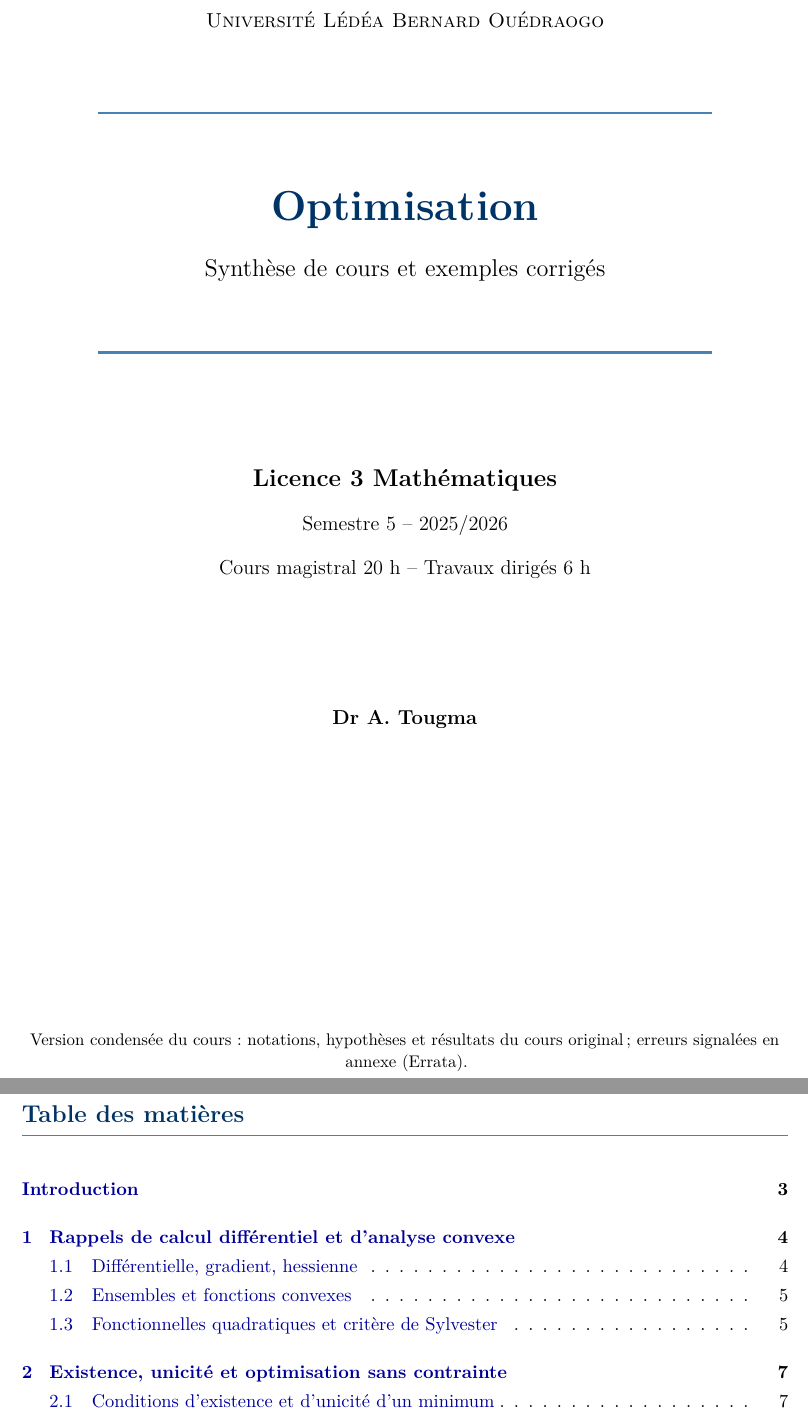
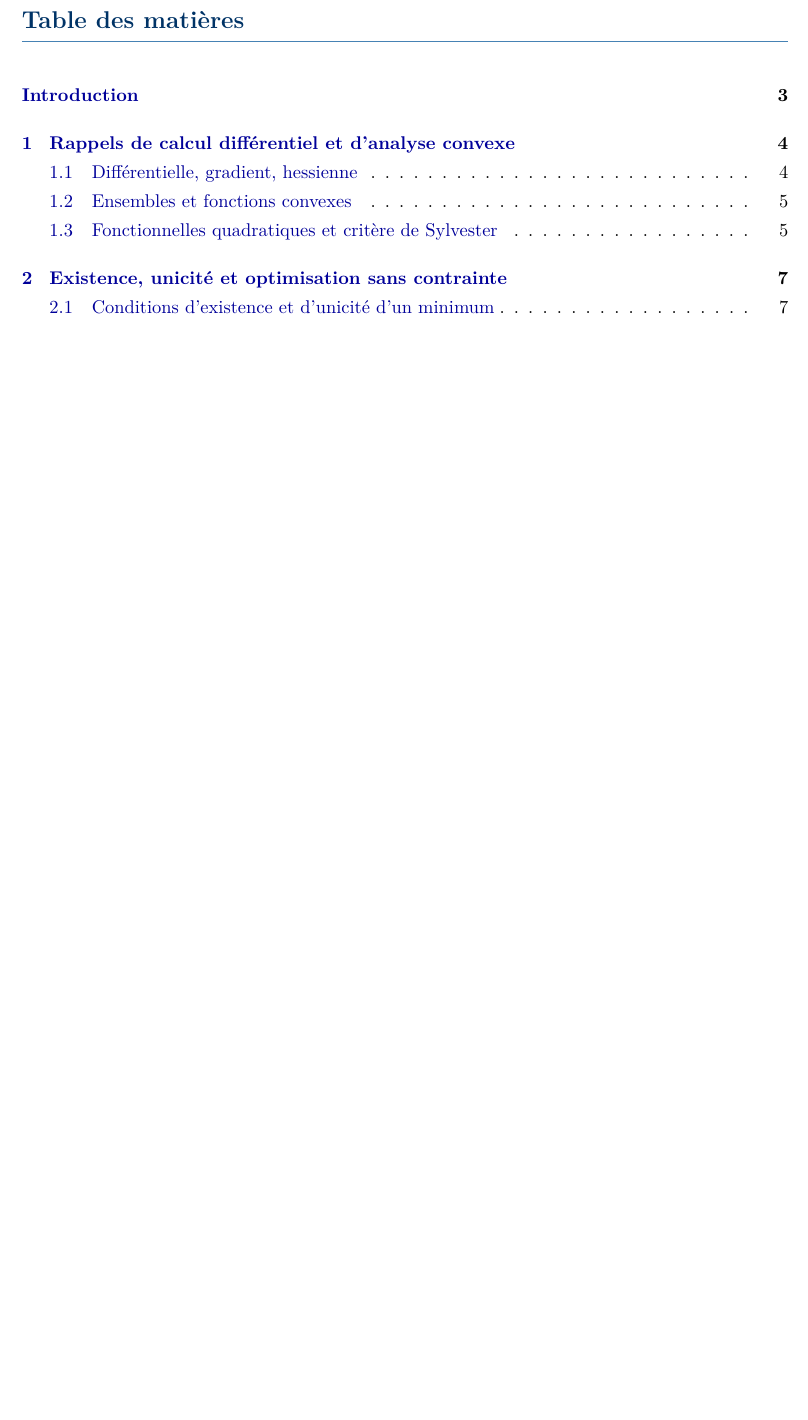
Before and after one commit to TOUGMA19/mon_site, a LaTeX document (src/content/enseignement/cours/Optimisation26-27.tex): two parts of pages 1 and 2 of 47 before the commit and part of page 1 of 46 after it, the two joined at a grey line, cut at the place of the change, the shorter picture padded with empty space. Compiled offline with pdfLaTeX.

Commit message:
Remove title page from Optimisation26-27.tex
Removed the title page from the Optimisation course document.

```diff
--- a/src/content/enseignement/cours/Optimisation26-27.tex
+++ b/src/content/enseignement/cours/Optimisation26-27.tex
@@ -120,30 +120,6 @@
 	\MakeFramed{\advance\hsize-\width \FrameRestore}%
 }{\endMakeFramed}
 \begin{document}
-	\begin{titlepage}
-		\thispagestyle{empty}
-		\centering
-		\vspace*{2cm}
-		{\large\textsc{Université Lédéa Bernard Ouédraogo}\par}
-		\vspace{1.2cm}
-		{\color{linecolor}\rule{0.8\textwidth}{1.2pt}\par}
-		\vspace{1cm}
-		{\Huge\bfseries\color{titlecolor} Optimisation\par}
-		\vspace{0.4cm}
-		{\Large Synthèse de cours et exemples corrigés\par}
-		\vspace{1cm}
-		{\color{linecolor}\rule{0.8\textwidth}{1.2pt}\par}
-		\vspace{2cm}
-		{\Large\textbf{Licence 3 Mathématiques}\par}
-		\vspace{0.3cm}
-		{\large Semestre 5 -- 2025/2026\par}
-		\vspace{0.3cm}
-		{\large Cours magistral 20 h -- Travaux dirigés 6 h\par}
-		\vspace{2.5cm}
-		{\large\textbf{Dr A. Tougma}\par}
-		\vfill
-		{\small Version condensée du cours : notations, hypothèses et résultats du cours original ; erreurs signalées en annexe (Errata).\par}
-	\end{titlepage}
 
 	\tableofcontents
 
```
